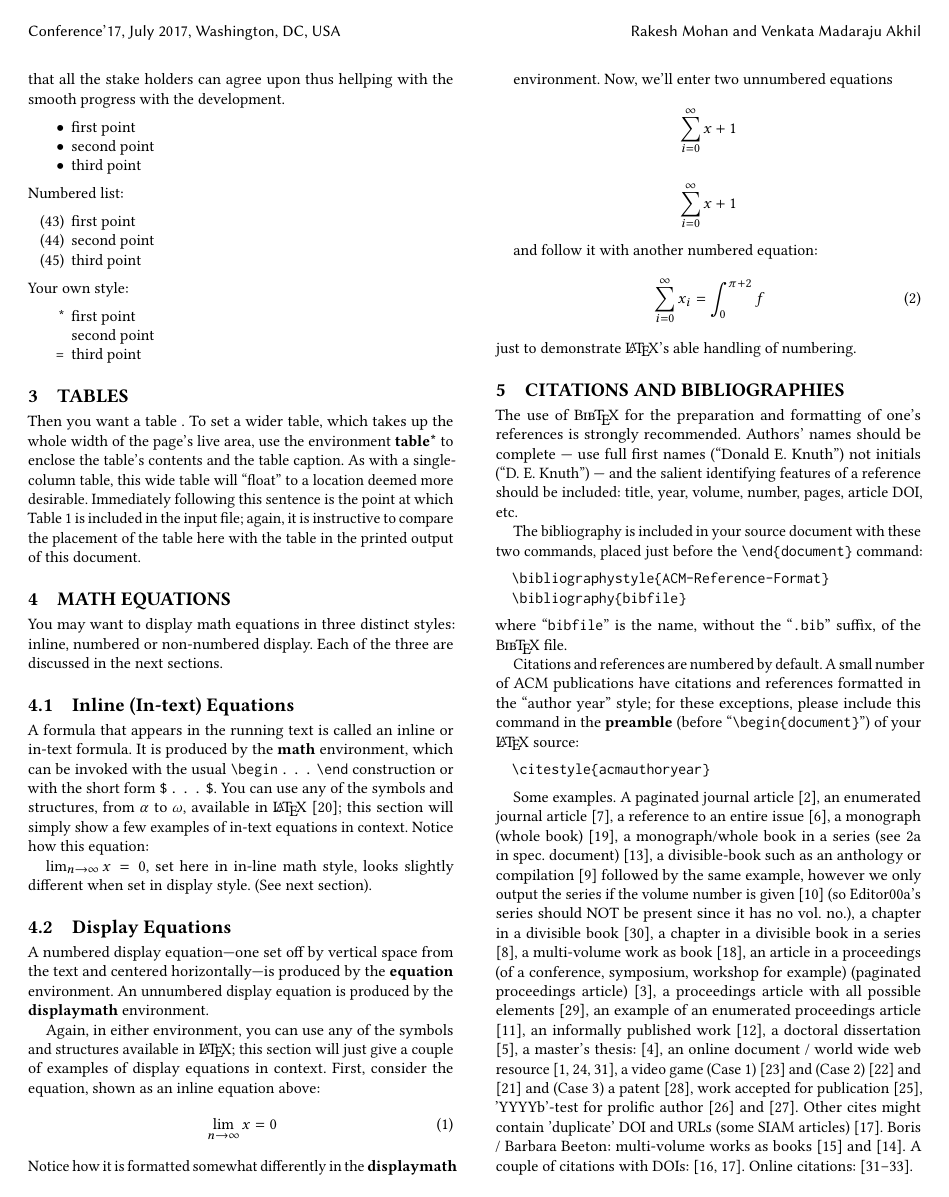
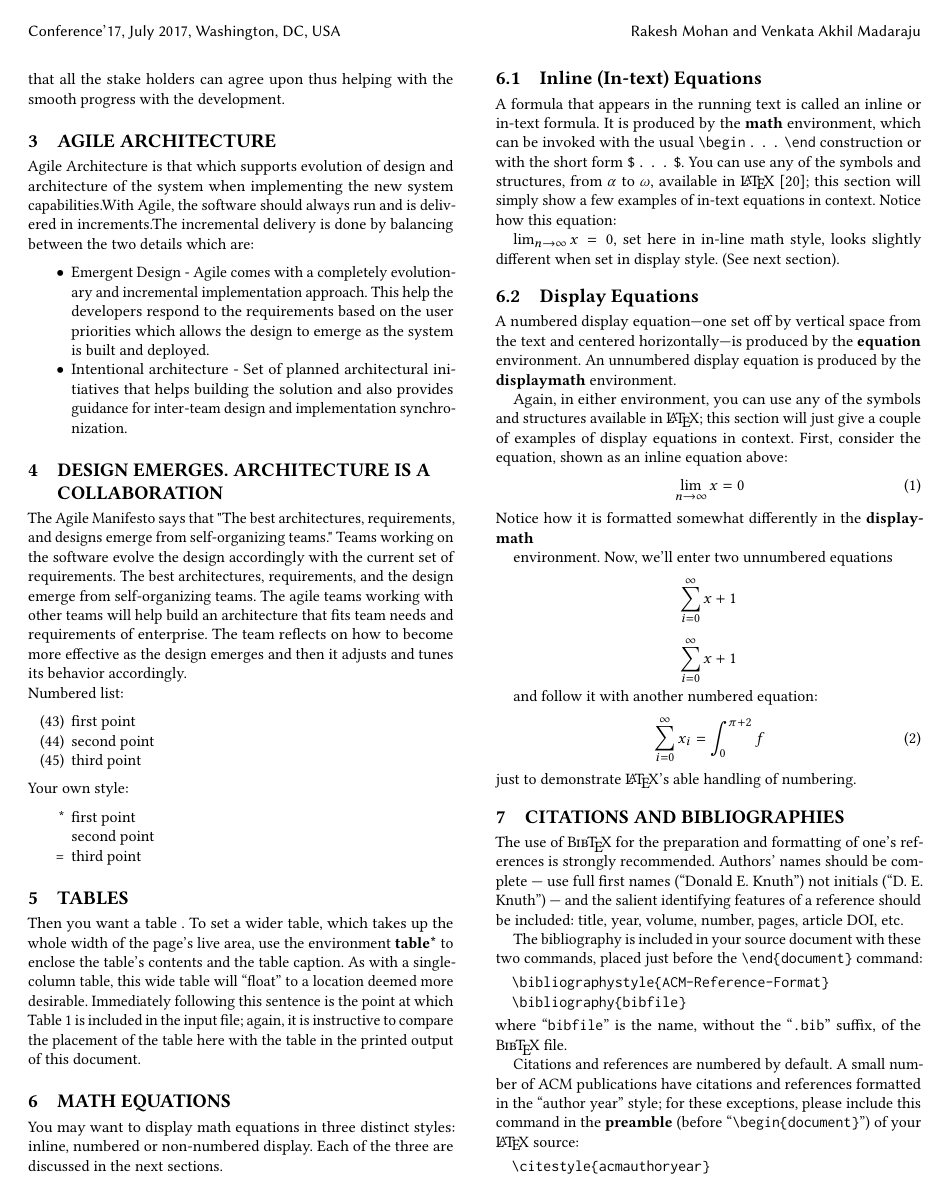
Before and after one commit to rmohan11/SER574_Assignment1, a LaTeX paper (sample-sigconf.tex): page 2 of 3. The pictures show the PDF file sample-sigconf.pdf that the author committed with the source.

Commit message:
adding Design/Architecture introduction for collaborative teams

```diff
--- a/sample-sigconf.tex
+++ b/sample-sigconf.tex
@@ -79,7 +79,19 @@ It is necessary to specify the Objectives of the team and Separation of work cle
 For effective collaboration form agile teams whose members are cross functional so that the members will be able to go beyond the boundaries of departments. Thus helps in creating a culture that eliminates deparmental silos that could barricades the over all understanding and thus hindering the progress in achieving the final product.
 
 \subsection {Collaborative architecture and design guidelines}
-The final and perhaps the most important guidelines for most effective collaboration is the collaborative architecture and design guidelines. The organization should provide an environment that is more supportive of collaboration as agile teams are self organizing teams and the best design are obtained such an self organized team. Providing the supportive environment will help the agile teams to collaborate better, self organize and come up with an architecture that all the stake holders can agree upon thus hellping with the smooth progress with the development.
+The final and perhaps the most important guidelines for most effective collaboration is the collaborative architecture and design guidelines. The organization should provide an environment that is more supportive of collaboration as agile teams are self organizing teams and the best design are obtained such an self organized team. Providing the supportive environment will help the agile teams to collaborate better, self organize and come up with an architecture that all the stake holders can agree upon thus helping with the smooth progress with the development.
+
+\section{Agile Architecture}
+Agile Architecture is that which supports evolution of design and architecture of the system when implementing the new system capabilities.With Agile, the software should always run and is delivered in increments.The incremental delivery is done by balancing between the two details which are:
+\begin{itemize}
+  \item Emergent Design - Agile comes with a completely evolutionary and incremental implementation approach. This help the developers respond to the requirements based on the user priorities which allows the design to emerge as the system is built and deployed.
+  \item Intentional architecture - Set of planned architectural initiatives that helps building the solution and also provides guidance for inter-team design and implementation synchronization.
+\end{itemize}
+
+\section{Design Emerges. Architecture is a Collaboration}
+The Agile Manifesto says that "The best architectures, requirements, and designs emerge from self-organizing teams." Teams working on the software evolve the design accordingly with the current set of requirements. The best architectures, requirements, and the design emerge from self-organizing teams. The agile teams working with other teams will help build an architecture that fits team needs and requirements of enterprise. The team reflects on how to become more effective as the design emerges and then it adjusts and tunes its behavior accordingly.
+
+
 
 \noindent
 Numbered list:
```
Also changed, not shown: sample-sigconf.bbl (added), sample-sigconf.pdf, sample-sigconf.tex (2 more changed lines), 5 other files.
